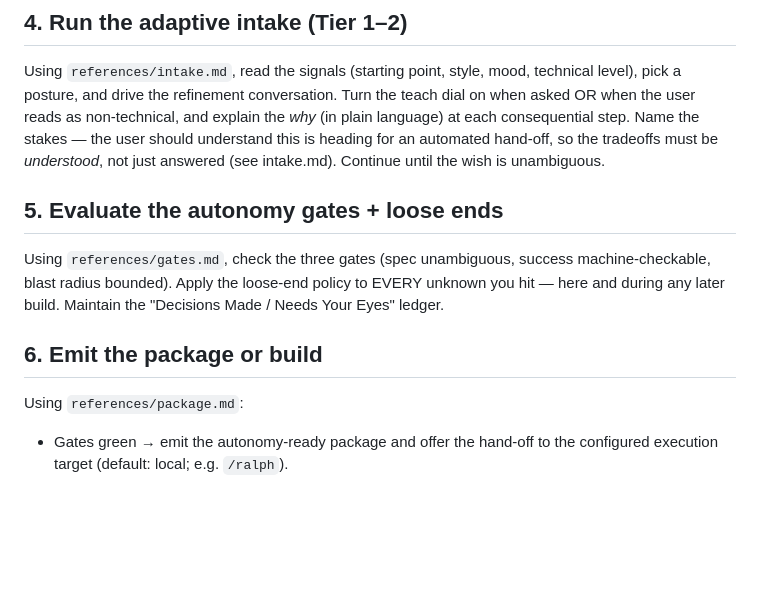
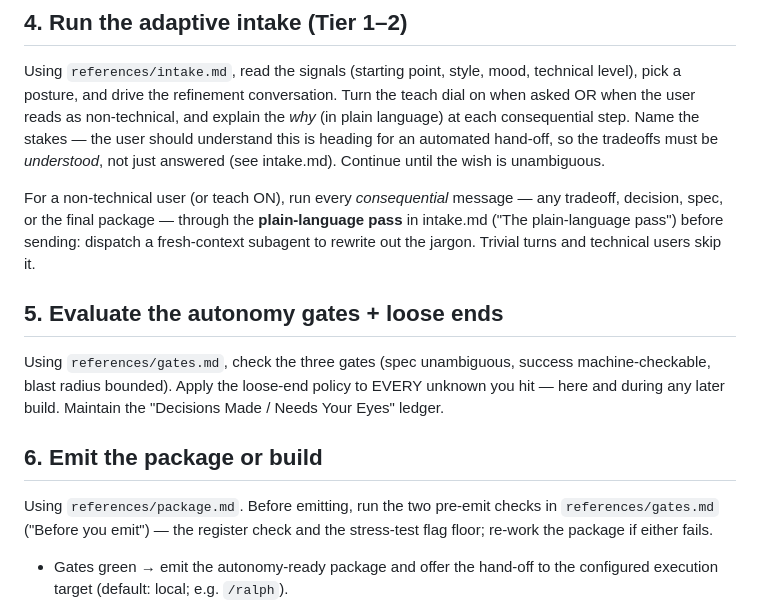
Before and after one commit to henryjrobinson/lamar, a Markdown page: skills/lamar/SKILL.md, the part around the change. Rendered like a GitHub page; blank space fills up the shorter version.

Commit message:
docs: add pre-emit register + stress-test gates and plain-language pass

```diff
--- a/skills/lamar/SKILL.md
+++ b/skills/lamar/SKILL.md
@@ -56,6 +56,11 @@ teach dial on when asked OR when the user reads as non-technical, and explain th
 should understand this is heading for an automated hand-off, so the tradeoffs must be
 *understood*, not just answered (see intake.md). Continue until the wish is unambiguous.
 
+For a non-technical user (or teach ON), run every *consequential* message — any tradeoff,
+decision, spec, or the final package — through the **plain-language pass** in intake.md
+("The plain-language pass") before sending: dispatch a fresh-context subagent to rewrite
+out the jargon. Trivial turns and technical users skip it.
+
 ## 5. Evaluate the autonomy gates + loose ends
 Using `references/gates.md`, check the three gates (spec unambiguous,
 success machine-checkable, blast radius bounded). Apply the loose-end policy
@@ -63,7 +68,9 @@ to EVERY unknown you hit — here and during any later build. Maintain the
 "Decisions Made / Needs Your Eyes" ledger.
 
 ## 6. Emit the package or build
-Using `references/package.md`:
+Using `references/package.md`. Before emitting, run the two pre-emit checks in
+`references/gates.md` ("Before you emit") — the register check and the stress-test
+flag floor; re-work the package if either fails.
 - Gates green → emit the autonomy-ready package and offer the hand-off to
   the configured execution target (default: local; e.g. `/ralph`).
 - Gates red → proceed to interactive build with the user, carrying the
```
Also changed, not shown: 2 other files.
